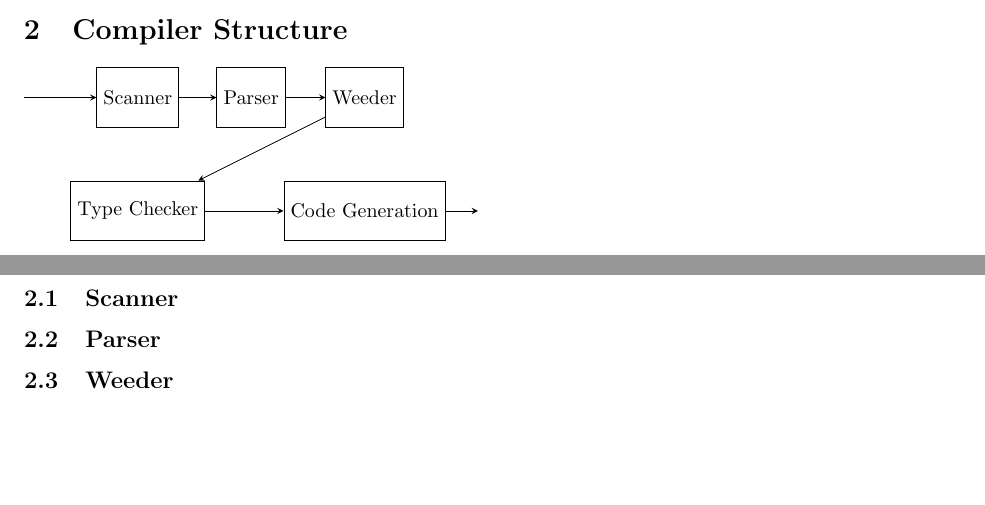
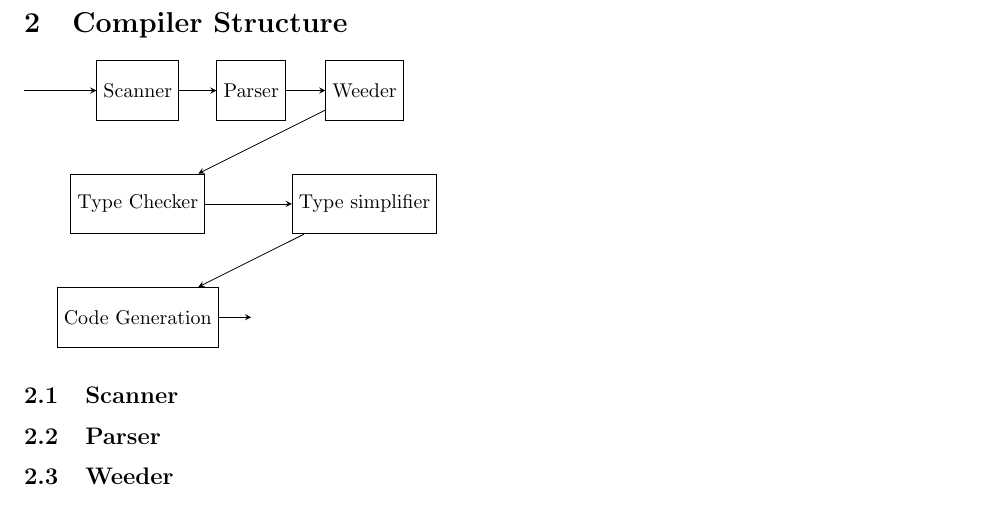
Before and after one commit to sdknudsen/comp520-compiler, a LaTeX document (doc/14_final.tex): two parts of pages 1 and 2 of 3 before the commit and part of page 2 of 3 after it, the two joined at a grey line, cut so that both start at the same text, the shorter picture padded with empty space. Compiled offline with pdfLaTeX.

Commit message:
updated diagram to include type simplifier

```diff
--- a/doc/14_final.tex
+++ b/doc/14_final.tex
@@ -42,7 +42,8 @@ The next section is about the design of the compiler structure and all its phase
   \node [block, right of=scanner] (parser) {Parser};
   \node [block, right of=parser] (weeder) {Weeder};
   \node [block, below of=scanner] (tcheck) {Type Checker};
-  \node [block, below of=weeder] (gen) {Code Generation};
+  \node [block, below of=weeder] (simp) {Type simplifier};
+  \node [block, below of=tcheck] (gen) {Code Generation};
   \node [virtual, right of=gen] (output)     {};
 
   %% \draw [->] (input) -- node {$x$} (scanner);
```
Also changed, not shown: doc/14_final.tex (3 more changed lines).
